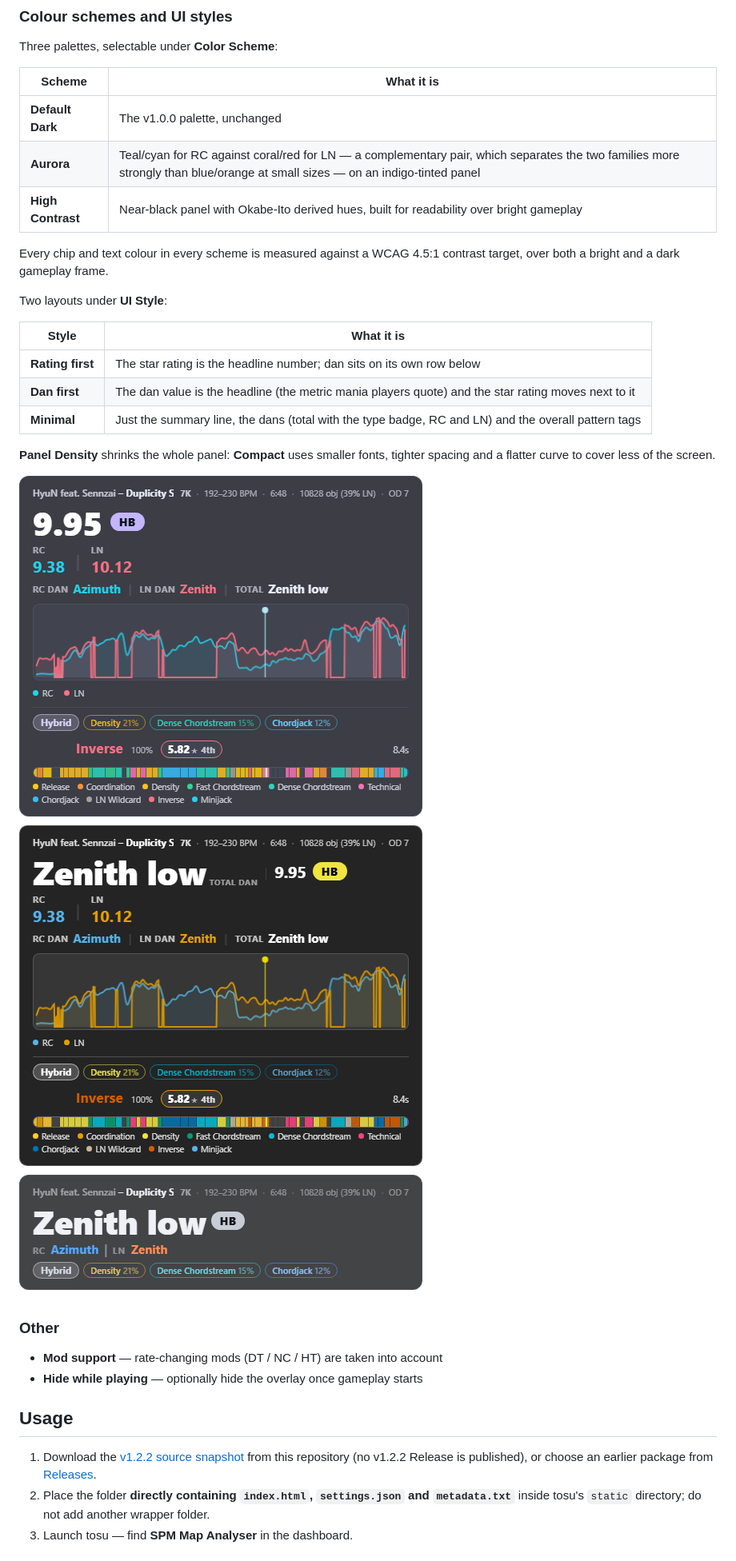
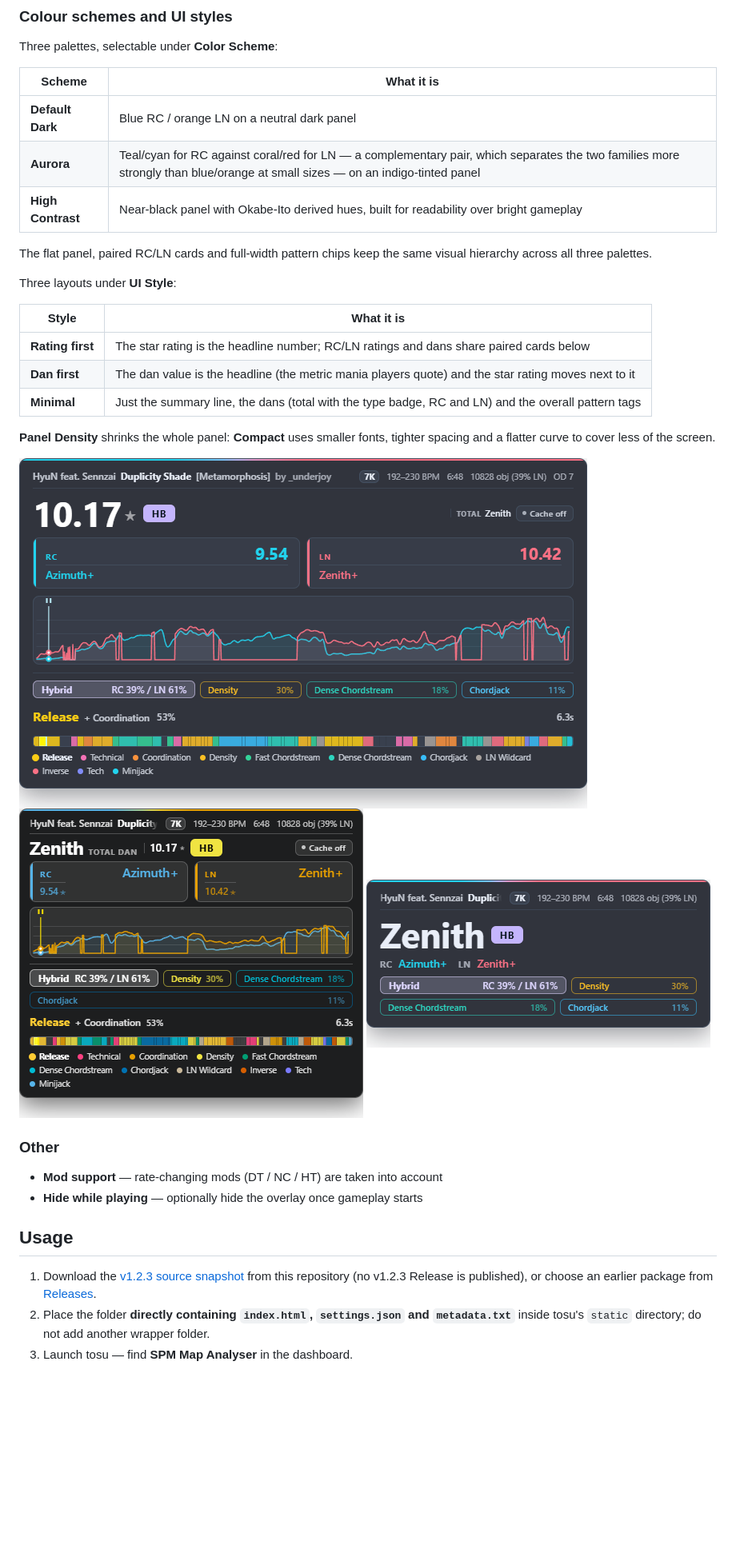
Before and after one commit to Ist1na07/spm_rating_map_analyser, a Markdown page: README.md, the part around the change printed below. Shown: that part at 80% size. GitHub-like rendering; pictures changed too: screenshots/aurora-7k.png, screenshots/high-contrast-dan-first.png, screenshots/minimal-7k.png; blank space fills up the shorter version.

```diff
--- a/README.md
+++ b/README.md
@@ -74,17 +74,17 @@ Three palettes, selectable under **Color Scheme**:
 
 | Scheme | What it is |
 |--------|------------|
-| **Default Dark** | The v1.0.0 palette, unchanged |
+| **Default Dark** | Blue RC / orange LN on a neutral dark panel |
 | **Aurora** | Teal/cyan for RC against coral/red for LN — a complementary pair, which separates the two families more strongly than blue/orange at small sizes — on an indigo-tinted panel |
 | **High Contrast** | Near-black panel with Okabe-Ito derived hues, built for readability over bright gameplay |
 
-Every chip and text colour in every scheme is measured against a WCAG 4.5:1 contrast target, over both a bright and a dark gameplay frame.
+The flat panel, paired RC/LN cards and full-width pattern chips keep the same visual hierarchy across all three palettes.
 
-Two layouts under **UI Style**:
+Three layouts under **UI Style**:
 
 | Style | What it is |
 |-------|------------|
-| **Rating first** | The star rating is the headline number; dan sits on its own row below |
+| **Rating first** | The star rating is the headline number; RC/LN ratings and dans share paired cards below |
 | **Dan first** | The dan value is the headline (the metric mania players quote) and the star rating moves next to it |
 | **Minimal** | Just the summary line, the dans (total with the type badge, RC and LN) and the overall pattern tags |
 
@@ -101,7 +101,7 @@ Two layouts under **UI Style**:
 
 ## Usage
 
-1. Download the [v1.2.2 source snapshot](https://github.com/Ist1na07/spm_rating_map_analyser/archive/refs/heads/main.zip) from this repository (no v1.2.2 Release is published), or choose an earlier package from [Releases](https://github.com/Ist1na07/spm_rating_map_analyser/releases).
+1. Download the [v1.2.3 source snapshot](https://github.com/Ist1na07/spm_rating_map_analyser/archive/refs/heads/main.zip) from this repository (no v1.2.3 Release is published), or choose an earlier package from [Releases](https://github.com/Ist1na07/spm_rating_map_analyser/releases).
 2. Place the folder **directly containing `index.html`, `settings.json` and `metadata.txt`** inside tosu's `static` directory; do not add another wrapper folder.
 3. Launch tosu — find **SPM Map Analyser** in the dashboard.
 
```
Also changed, not shown: other parts of README.md (+13 -4 lines), README_zh.md (+18 -9 lines), TESTING.md (+38 -1 lines), screenshots/default-7k.png, 6 other files.
